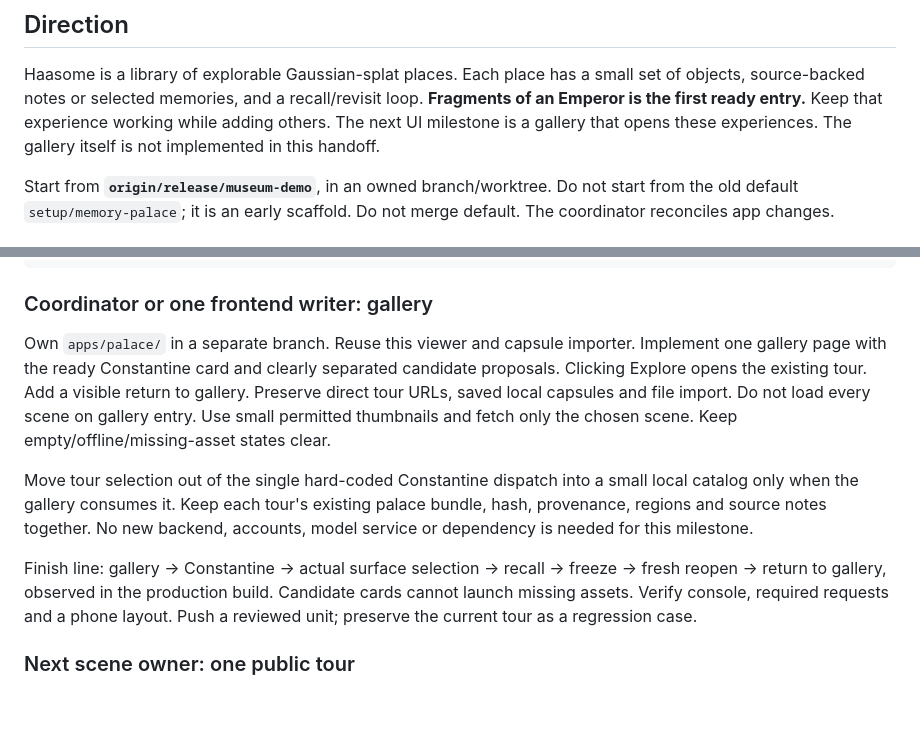
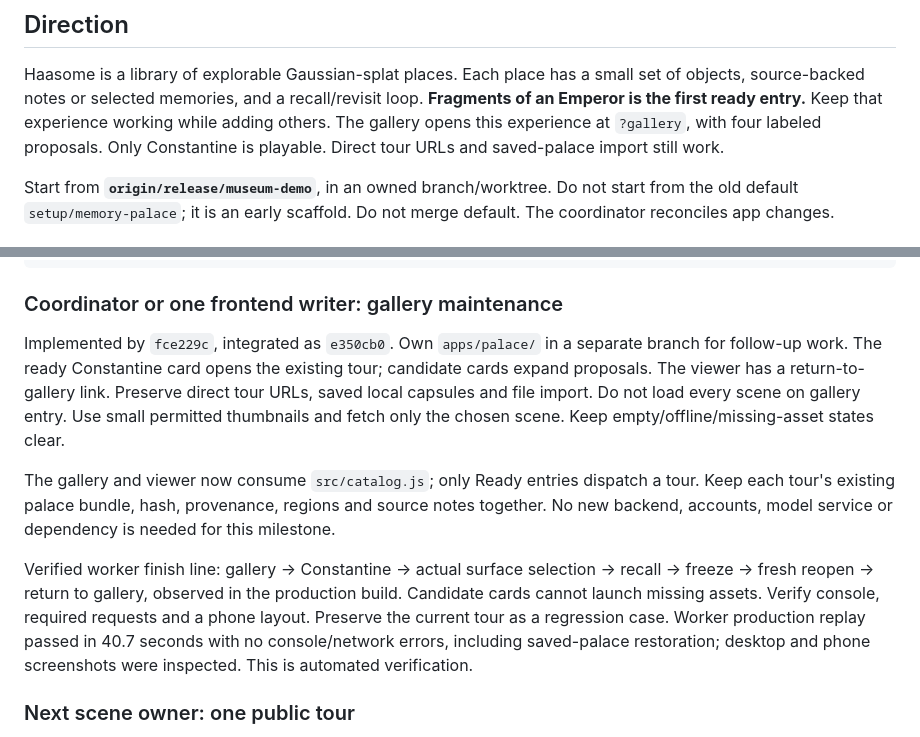
Before and after one commit to laulpogan/haasome, a Markdown page: docs/GALLERY-HANDOFF.md, 2 parts joined by grey strips. GitHub-like rendering; blank space fills up the shorter version.

````diff
--- a/docs/GALLERY-HANDOFF.md
+++ b/docs/GALLERY-HANDOFF.md
@@ -5,8 +5,9 @@
 Haasome is a library of explorable Gaussian-splat places. Each place has a small
 set of objects, source-backed notes or selected memories, and a recall/revisit loop.
 **Fragments of an Emperor is the first ready entry.** Keep that experience working
-while adding others. The next UI milestone is a gallery that opens these experiences.
-The gallery itself is not implemented in this handoff.
+while adding others. The gallery opens this experience at `?gallery`, with four
+labeled proposals.
+Only Constantine is playable. Direct tour URLs and saved-palace import still work.
 
 Start from **`origin/release/museum-demo`**, in an owned branch/worktree. Do not
 start from the old default `setup/memory-palace`; it is an early scaffold. Do not
@@ -77,24 +78,26 @@ Then guide me through the existing Constantine viewer and record only what I
 actually observed. Commit and push my owned document on a new branch; do not merge.
 ```
 
-### Coordinator or one frontend writer: gallery
+### Coordinator or one frontend writer: gallery maintenance
 
-Own `apps/palace/` in a separate branch. Reuse this viewer and capsule importer.
-Implement one gallery page with the ready Constantine card and clearly separated
-candidate proposals. Clicking Explore opens the existing tour. Add a visible return
-to gallery. Preserve direct tour URLs, saved local capsules and file import.
+Implemented by `fce229c`, integrated as `e350cb0`. Own `apps/palace/` in a separate
+branch for follow-up work. The ready Constantine card opens the existing tour;
+candidate cards expand proposals. The viewer has a return-to-gallery link.
+Preserve direct tour URLs, saved local capsules and file import.
 Do not load every scene on gallery entry. Use small permitted thumbnails and fetch
 only the chosen scene. Keep empty/offline/missing-asset states clear.
 
-Move tour selection out of the single hard-coded Constantine dispatch into a small
-local catalog only when the gallery consumes it. Keep each tour's existing palace
+The gallery and viewer now consume `src/catalog.js`; only Ready entries dispatch
+a tour. Keep each tour's existing palace
 bundle, hash, provenance, regions and source notes together. No new backend,
 accounts, model service or dependency is needed for this milestone.
 
-Finish line: gallery → Constantine → actual surface selection → recall → freeze
+Verified worker finish line: gallery → Constantine → actual surface selection → recall → freeze
 → fresh reopen → return to gallery, observed in the production build. Candidate
 cards cannot launch missing assets. Verify console, required requests and a phone
-layout. Push a reviewed unit; preserve the current tour as a regression case.
+layout. Preserve the current tour as a regression case. Worker production replay passed
+in 40.7 seconds with no console/network errors, including saved-palace restoration;
+desktop and phone screenshots were inspected. This is automated verification.
 
 ### Next scene owner: one public tour
 
````
Also changed, not shown: README.md (+6 -4 lines), docs/DEMO.md (+9 -1 lines).
